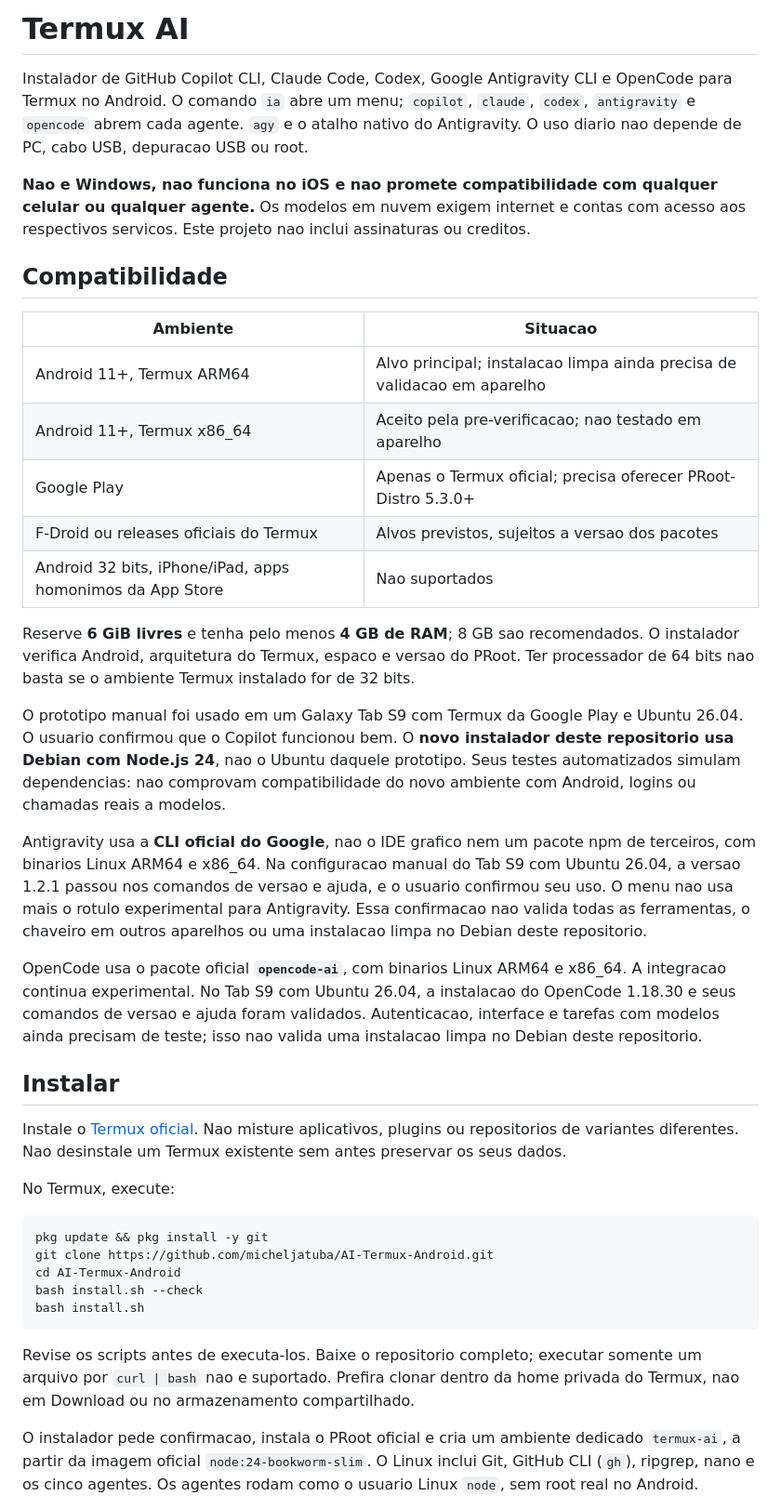
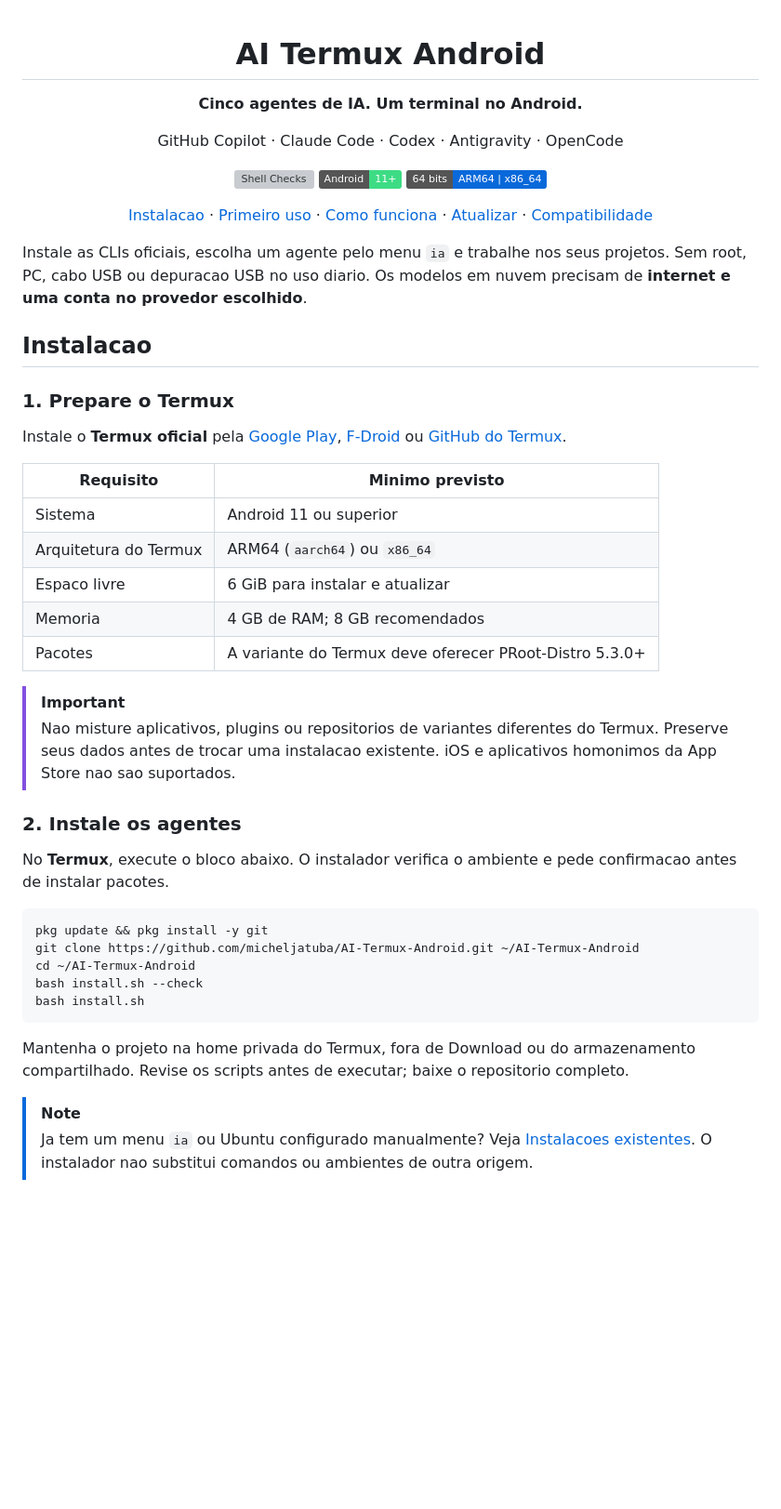
Before and after one commit to micheljatuba/AI-Termux-Android, a Markdown page: README.md, the part around the change printed below. Shown: that part at 93% size. Drawn GitHub-style; badges without logos; blank space fills up the shorter version; grey boxes are pictures that could not be loaded.

````diff
--- a/README.md
+++ b/README.md
@@ -1,70 +1,62 @@
-# Termux AI
+<div align="center">
 
-Instalador de GitHub Copilot CLI, Claude Code, Codex, Google Antigravity CLI
-e OpenCode para Termux no Android. O comando `ia` abre um menu; `copilot`,
-`claude`, `codex`, `antigravity` e `opencode` abrem cada agente.
-`agy` e o atalho nativo do Antigravity.
-O uso diario nao depende de PC, cabo USB, depuracao USB ou root.
+# AI Termux Android
 
-**Nao e Windows, nao funciona no iOS e nao promete compatibilidade com qualquer
-celular ou qualquer agente.** Os modelos em nuvem exigem internet e contas com
-acesso aos respectivos servicos. Este projeto nao inclui assinaturas ou creditos.
+**Cinco agentes de IA. Um terminal no Android.**
 
-## Compatibilidade
+GitHub Copilot &middot; Claude Code &middot; Codex &middot; Antigravity &middot; OpenCode
 
-| Ambiente | Situacao |
+[![Shell Checks](https://github.com/micheljatuba/AI-Termux-Android/actions/workflows/checks.yml/badge.svg)](https://github.com/micheljatuba/AI-Termux-Android/actions/workflows/checks.yml)
+![Android 11 ou superior](https://img.shields.io/badge/Android-11%2B-3DDC84?logo=android&logoColor=white)
+![Arquiteturas de 64 bits](https://img.shields.io/badge/64_bits-ARM64_%7C_x86__64-0969DA)
+
+[Instalacao](#instalacao) &middot; [Primeiro uso](#primeiro-uso) &middot; [Como funciona](#como-funciona) &middot; [Atualizar](#atualizar) &middot; [Compatibilidade](#compatibilidade)
+
+</div>
+
+Instale as CLIs oficiais, escolha um agente pelo menu `ia` e trabalhe nos seus
+projetos. Sem root, PC, cabo USB ou depuracao USB no uso diario.
+Os modelos em nuvem precisam de **internet e uma conta no provedor escolhido**.
+
+## Instalacao
+
+### 1. Prepare o Termux
+
+Instale o **Termux oficial** pela [Google Play](https://play.google.com/store/apps/details?id=com.termux),
+[F-Droid](https://f-droid.org/en/packages/com.termux/) ou
+[GitHub do Termux](https://github.com/termux/termux-app/releases).
+
+| Requisito | Minimo previsto |
 | --- | --- |
-| Android 11+, Termux ARM64 | Alvo principal; instalacao limpa ainda precisa de validacao em aparelho |
-| Android 11+, Termux x86_64 | Aceito pela pre-verificacao; nao testado em aparelho |
-| Google Play | Apenas o Termux oficial; precisa oferecer PRoot-Distro 5.3.0+ |
-| F-Droid ou releases oficiais do Termux | Alvos previstos, sujeitos a versao dos pacotes |
-| Android 32 bits, iPhone/iPad, apps homonimos da App Store | Nao suportados |
+| Sistema | Android 11 ou superior |
+| Arquitetura do Termux | ARM64 (`aarch64`) ou `x86_64` |
+| Espaco livre | 6 GiB para instalar e atualizar |
+| Memoria | 4 GB de RAM; 8 GB recomendados |
+| Pacotes | A variante do Termux deve oferecer PRoot-Distro 5.3.0+ |
 
-Reserve **6 GiB livres** e tenha pelo menos **4 GB de RAM**; 8 GB sao recomendados.
-O instalador verifica Android, arquitetura do Termux, espaco e versao do PRoot.
-Ter processador de 64 bits nao basta se o ambiente Termux instalado for de 32 bits.
+> [!IMPORTANT]
+> Nao misture aplicativos, plugins ou repositorios de variantes diferentes do
+> Termux. Preserve seus dados antes de trocar uma instalacao existente.
+> iOS e aplicativos homonimos da App Store nao sao suportados.
 
-O prototipo manual foi usado em um Galaxy Tab S9 com Termux da Google Play e
-Ubuntu 26.04. O usuario confirmou que o Copilot funcionou bem. O **novo instalador
-deste repositorio usa Debian com Node.js 24**, nao o Ubuntu daquele prototipo.
-Seus testes automatizados simulam dependencias: nao comprovam compatibilidade
-do novo ambiente com Android, logins ou chamadas reais a modelos.
+### 2. Instale os agentes
 
-Antigravity usa a **CLI oficial do Google**, nao o IDE grafico nem um pacote
-npm de terceiros, com binarios Linux ARM64 e x86_64. Na configuracao manual do
-Tab S9 com Ubuntu 26.04, a versao 1.2.1 passou nos comandos de versao e ajuda,
-e o usuario confirmou seu uso. O menu nao usa mais o rotulo experimental para
-Antigravity. Essa confirmacao nao valida todas as ferramentas, o chaveiro em
-outros aparelhos ou uma instalacao limpa no Debian deste repositorio.
-
-OpenCode usa o pacote oficial **`opencode-ai`**, com binarios Linux ARM64 e
-x86_64. A integracao continua experimental. No Tab S9 com Ubuntu 26.04,
-a instalacao do OpenCode 1.18.30 e seus comandos de versao e ajuda foram
-validados. Autenticacao, interface e tarefas com modelos ainda precisam de
-teste; isso nao valida uma instalacao limpa no Debian deste repositorio.
-
-## Instalar
-
-Instale o [Termux oficial](https://github.com/termux/termux-app#installation).
-Nao misture aplicativos, plugins ou repositorios de variantes diferentes.
-Nao desinstale um Termux existente sem antes preservar os seus dados.
-
-No Termux, execute:
+No **Termux**, execute o bloco abaixo. O instalador verifica o ambiente e pede
+confirmacao antes de instalar pacotes.
 
 ```sh
 pkg update && pkg install -y git
-git clone https://github.com/micheljatuba/AI-Termux-Android.git
-cd AI-Termux-Android
+git clone https://github.com/micheljatuba/AI-Termux-Android.git ~/AI-Termux-Android
+cd ~/AI-Termux-Android
 bash install.sh --check
 bash install.sh
 ```
 
-Revise os scripts antes de executa-los. Baixe o repositorio completo; executar
-somente um arquivo por `curl | bash` nao e suportado. Prefira clonar dentro da
-home privada do Termux, nao em Download ou no armazenamento compartilhado.
+Mantenha o projeto na home privada do Termux, fora de Download ou do armazenamento
+compartilhado. Revise os scripts antes de executar; baixe o repositorio completo.
 
-O instalador pede confirmacao, instala o PRoot oficial e cria um ambiente
-dedicado `termux-ai`, a partir da imagem oficial `node:24-bookworm-slim`.
-O Linux inclui Git, GitHub CLI (`gh`), ripgrep, nano e os cinco agentes.
-Os agentes rodam como o usuario Linux `node`, sem root real no Android.
+> [!NOTE]
+> Ja tem um menu `ia` ou Ubuntu configurado manualmente? Veja
+> [Instalacoes existentes](#instalacoes-existentes). O instalador nao substitui
+> comandos ou ambientes de outra origem.
 
````
Also changed, not shown: other parts of README.md (+167 -181 lines), docs/images/termux-menu-android.png (added), 2 other files.
